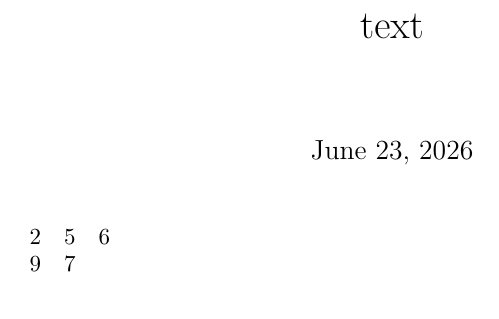
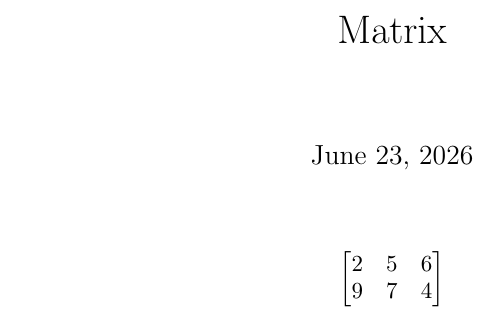
Before and after one commit to mngugi/LaTeX-in-aFew-Minutes, a LaTeX document (Part10/Matrices.tex): part of the page, cut at the place of the change. Compiled offline with pdfLaTeX.

Commit message:
Part10/Matrices.tex

```diff
--- a/Part10/Matrices.tex
+++ b/Part10/Matrices.tex
@@ -1,15 +1,16 @@
 \documentclass{article}
 \usepackage{amsmath}
 
-\title{text}
+\title{Matrix}
 \begin{document}
-\maketitle
 
-\begin{matrix}
-	2 & 5 & 6\\
-	9 & 7 &
-\end{matrix}
+	\maketitle
 
-
+	\[
+	\begin{bmatrix}
+		2 & 5 & 6 \\
+		9 & 7 & 4
+	\end{bmatrix}
+	\]
 
 \end{document}
```
Also changed, not shown: Part10/Matrices.pdf, 2 other files.
